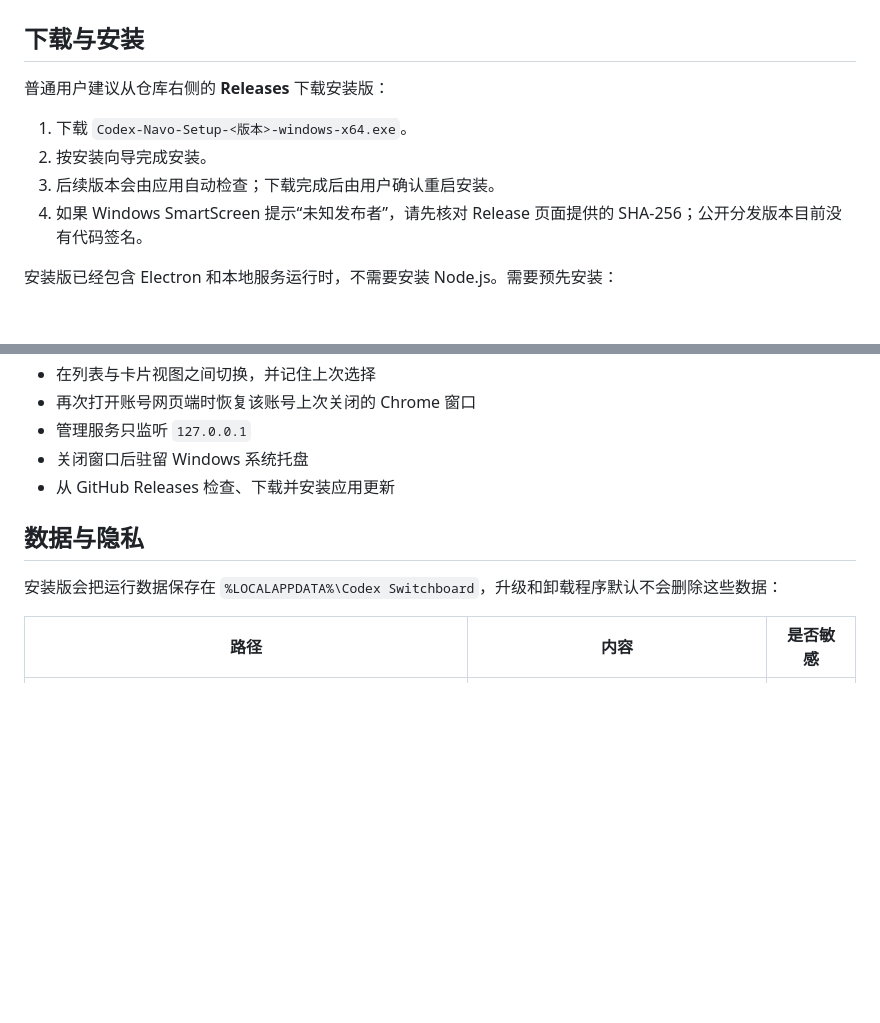
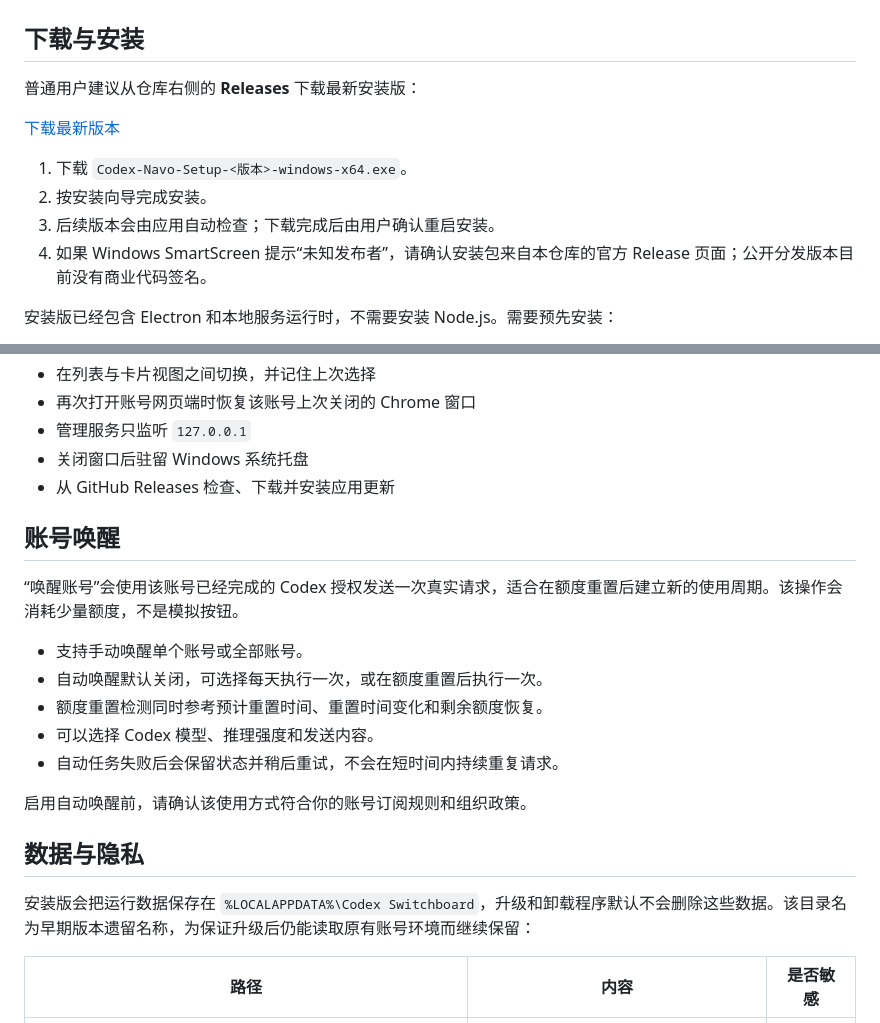
Before and after one commit to 1080ssf/codex-navo, a Markdown page: README.md, 2 parts joined by grey strips. Rendered like a GitHub page; blank space fills up the shorter version.

Commit message:
docs: update README for account wake release

```diff
--- a/README.md
+++ b/README.md
@@ -7,12 +7,14 @@
 
 ## 下载与安装
 
-普通用户建议从仓库右侧的 **Releases** 下载安装版：
+普通用户建议从仓库右侧的 **Releases** 下载最新安装版：
+
+[下载最新版本](https://github.com/1080ssf/codex-navo/releases/latest)
 
 1. 下载 `Codex-Navo-Setup-<版本>-windows-x64.exe`。
 2. 按安装向导完成安装。
 3. 后续版本会由应用自动检查；下载完成后由用户确认重启安装。
-4. 如果 Windows SmartScreen 提示“未知发布者”，请先核对 Release 页面提供的 SHA-256；公开分发版本目前没有代码签名。
+4. 如果 Windows SmartScreen 提示“未知发布者”，请确认安装包来自本仓库的官方 Release 页面；公开分发版本目前没有商业代码签名。
 
 安装版已经包含 Electron 和本地服务运行时，不需要安装 Node.js。需要预先安装：
 
@@ -48,9 +50,21 @@
 - 关闭窗口后驻留 Windows 系统托盘
 - 从 GitHub Releases 检查、下载并安装应用更新
 
+## 账号唤醒
+
+“唤醒账号”会使用该账号已经完成的 Codex 授权发送一次真实请求，适合在额度重置后建立新的使用周期。该操作会消耗少量额度，不是模拟按钮。
+
+- 支持手动唤醒单个账号或全部账号。
+- 自动唤醒默认关闭，可选择每天执行一次，或在额度重置后执行一次。
+- 额度重置检测同时参考预计重置时间、重置时间变化和剩余额度恢复。
+- 可以选择 Codex 模型、推理强度和发送内容。
+- 自动任务失败后会保留状态并稍后重试，不会在短时间内持续重复请求。
+
+启用自动唤醒前，请确认该使用方式符合你的账号订阅规则和组织政策。
+
 ## 数据与隐私
 
-安装版会把运行数据保存在 `%LOCALAPPDATA%\Codex Switchboard`，升级和卸载程序默认不会删除这些数据：
+安装版会把运行数据保存在 `%LOCALAPPDATA%\Codex Switchboard`，升级和卸载程序默认不会删除这些数据。该目录名为早期版本遗留名称，为保证升级后仍能读取原有账号环境而继续保留：
 
 | 路径 | 内容 | 是否敏感 |
 | --- | --- | --- |
```
